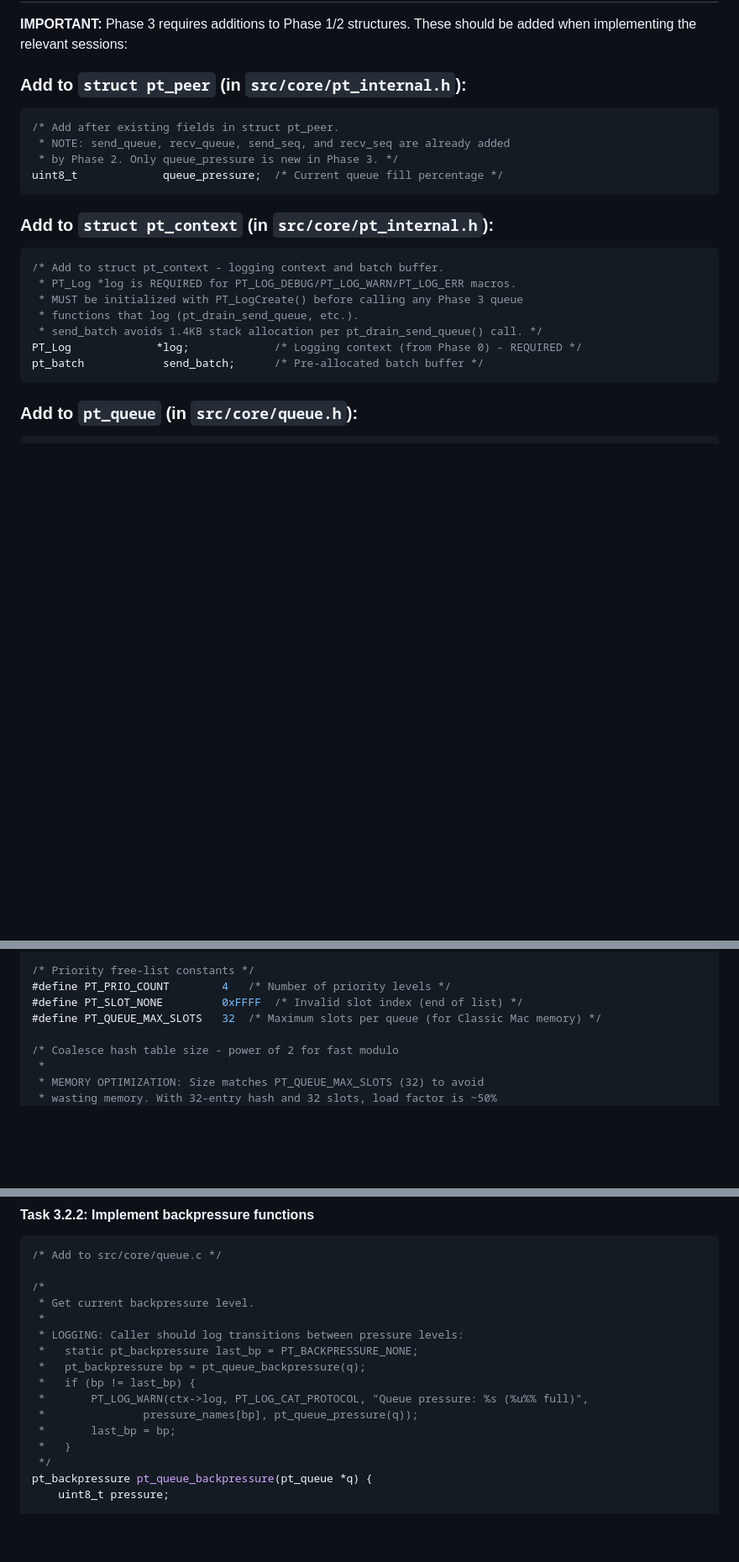
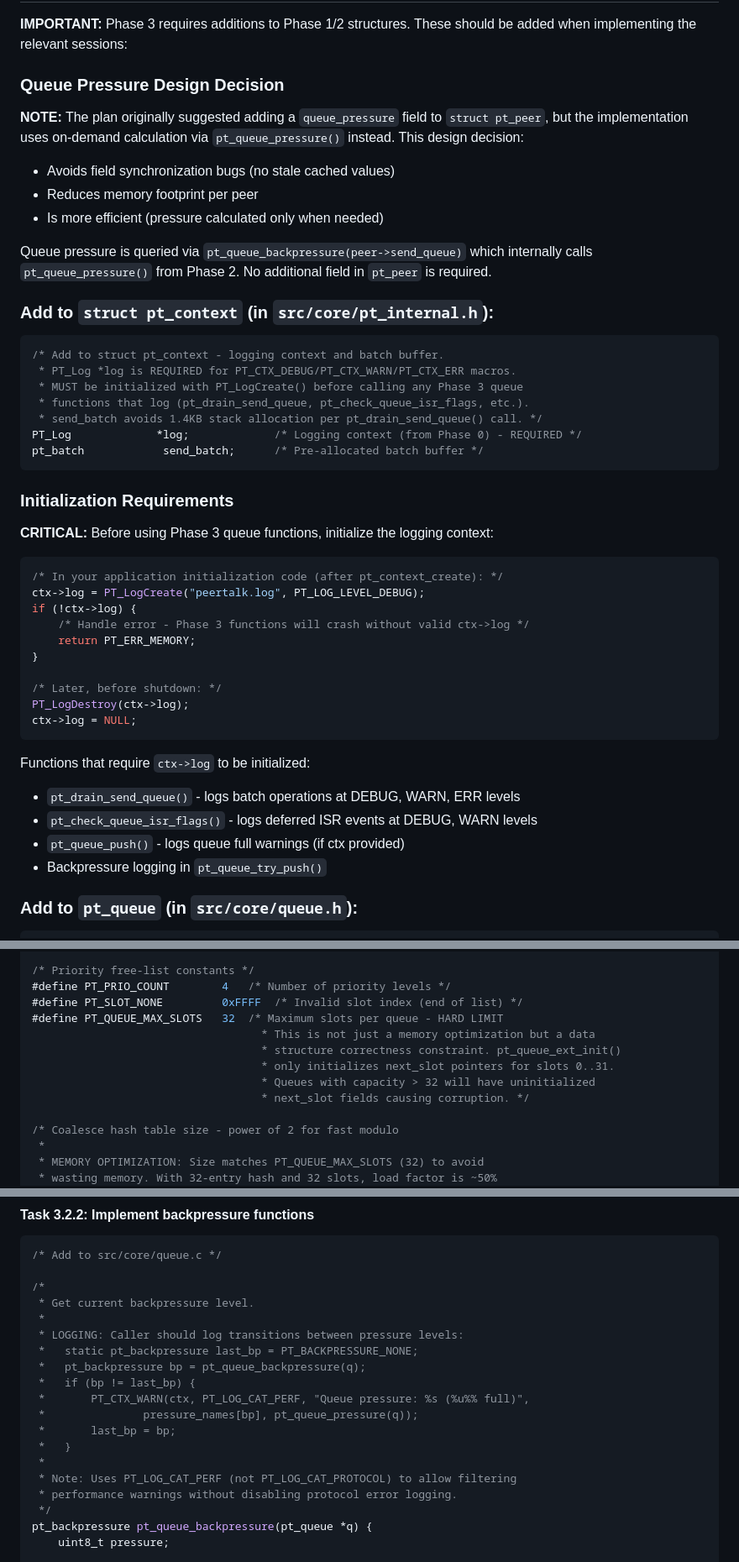
Before and after one commit to matthewdeaves/peertalk, a Markdown page: plan/PHASE-3-QUEUES.md, 3 parts joined by grey strips. Shown at 84% size. GitHub-like rendering; blank space fills up the shorter version.

Commit message:
docs(plan): Correct Phase 3 plan based on implementation lessons
Fix inaccuracies discovered during Phase 3 implementation (Sessions 3.1-3.2):

**Queue Pressure Design:**
- Removed queue_pressure field from pt_peer (not implemented)
- Documented on-demand calculation via pt_queue_pressure()
- Explained design benefits: no sync bugs, reduced memory, more efficient

**Logging Category Corrections:**
- Backpressure transitions use PT_LOG_CAT_PERF (not PT_LOG_CAT_PROTOCOL)
- Added rationale: allows filtering performance spam without disabling protocol errors
- Updated logging table and code examples to reflect actual implementation

**PT_QUEUE_MAX_SLOTS Clarification:**
- Strengthened documentation: HARD LIMIT (not just memory optimization)
- Explained data structure constraint: only slots 0..31 have initialized next_slot
- Prevents corruption from uninitialized fields

**Initialization Requirements:**
- Added explicit section on ctx->log initialization
- Listed functions requiring valid ctx->log pointer
- Provided code example with PT_LogCreate/PT_LogDestroy
- Changed PT_LOG_* references to PT_CTX_* (correct macro names)

**Common Pitfalls Updates:**
- Updated pitfall #13 to clarify logging category differences

These corrections ensure the plan accurately reflects the working
implementation (commit 4337aa1) and will prevent confusion in future phases.

Matches correction pattern from Phase 2 (commit a5cdafb).

````diff
--- a/plan/PHASE-3-QUEUES.md
+++ b/plan/PHASE-3-QUEUES.md
@@ -44,24 +44,48 @@
 
 **IMPORTANT:** Phase 3 requires additions to Phase 1/2 structures. These should be added when implementing the relevant sessions:
 
-### Add to `struct pt_peer` (in `src/core/pt_internal.h`):
-```c
-/* Add after existing fields in struct pt_peer.
- * NOTE: send_queue, recv_queue, send_seq, and recv_seq are already added
- * by Phase 2. Only queue_pressure is new in Phase 3. */
-uint8_t             queue_pressure;  /* Current queue fill percentage */
-```
+### Queue Pressure Design Decision
+
+**NOTE:** The plan originally suggested adding a `queue_pressure` field to `struct pt_peer`, but the implementation uses on-demand calculation via `pt_queue_pressure()` instead. This design decision:
+- Avoids field synchronization bugs (no stale cached values)
+- Reduces memory footprint per peer
+- Is more efficient (pressure calculated only when needed)
+
+Queue pressure is queried via `pt_queue_backpressure(peer->send_queue)` which internally calls `pt_queue_pressure()` from Phase 2. No additional field in `pt_peer` is required.
 
 ### Add to `struct pt_context` (in `src/core/pt_internal.h`):
 ```c
 /* Add to struct pt_context - logging context and batch buffer.
- * PT_Log *log is REQUIRED for PT_LOG_DEBUG/PT_LOG_WARN/PT_LOG_ERR macros.
+ * PT_Log *log is REQUIRED for PT_CTX_DEBUG/PT_CTX_WARN/PT_CTX_ERR macros.
  * MUST be initialized with PT_LogCreate() before calling any Phase 3 queue
- * functions that log (pt_drain_send_queue, etc.).
+ * functions that log (pt_drain_send_queue, pt_check_queue_isr_flags, etc.).
  * send_batch avoids 1.4KB stack allocation per pt_drain_send_queue() call. */
 PT_Log             *log;             /* Logging context (from Phase 0) - REQUIRED */
 pt_batch            send_batch;      /* Pre-allocated batch buffer */
 ```
+
+### Initialization Requirements
+
+**CRITICAL:** Before using Phase 3 queue functions, initialize the logging context:
+
+```c
+/* In your application initialization code (after pt_context_create): */
+ctx->log = PT_LogCreate("peertalk.log", PT_LOG_LEVEL_DEBUG);
+if (!ctx->log) {
+    /* Handle error - Phase 3 functions will crash without valid ctx->log */
+    return PT_ERR_MEMORY;
+}
+
+/* Later, before shutdown: */
+PT_LogDestroy(ctx->log);
+ctx->log = NULL;
+```
+
+Functions that require `ctx->log` to be initialized:
+- `pt_drain_send_queue()` - logs batch operations at DEBUG, WARN, ERR levels
+- `pt_check_queue_isr_flags()` - logs deferred ISR events at DEBUG, WARN levels
+- `pt_queue_push()` - logs queue full warnings (if ctx provided)
+- Backpressure logging in `pt_queue_try_push()`
 
 ### Add to `pt_queue` (in `src/core/queue.h`):
 ```c
@@ -323,7 +351,12 @@ typedef struct {
 /* Priority free-list constants */
 #define PT_PRIO_COUNT        4   /* Number of priority levels */
 #define PT_SLOT_NONE         0xFFFF  /* Invalid slot index (end of list) */
-#define PT_QUEUE_MAX_SLOTS   32  /* Maximum slots per queue (for Classic Mac memory) */
+#define PT_QUEUE_MAX_SLOTS   32  /* Maximum slots per queue - HARD LIMIT
+                                   * This is not just a memory optimization but a data
+                                   * structure correctness constraint. pt_queue_ext_init()
+                                   * only initializes next_slot pointers for slots 0..31.
+                                   * Queues with capacity > 32 will have uninitialized
+                                   * next_slot fields causing corruption. */
 
 /* Coalesce hash table size - power of 2 for fast modulo
  *
@@ -1106,10 +1139,13 @@ int pt_queue_try_push(pt_queue *q, const void *data, uint16_t len,
  *   static pt_backpressure last_bp = PT_BACKPRESSURE_NONE;
  *   pt_backpressure bp = pt_queue_backpressure(q);
  *   if (bp != last_bp) {
- *       PT_LOG_WARN(ctx->log, PT_LOG_CAT_PROTOCOL, "Queue pressure: %s (%u%% full)",
+ *       PT_CTX_WARN(ctx, PT_LOG_CAT_PERF, "Queue pressure: %s (%u%% full)",
  *               pressure_names[bp], pt_queue_pressure(q));
  *       last_bp = bp;
  *   }
+ *
+ * Note: Uses PT_LOG_CAT_PERF (not PT_LOG_CAT_PROTOCOL) to allow filtering
+ * performance warnings without disabling protocol error logging.
  */
 pt_backpressure pt_queue_backpressure(pt_queue *q) {
     uint8_t pressure;
````
Also changed, not shown: other parts of plan/PHASE-3-QUEUES.md (+6 -2 lines).
